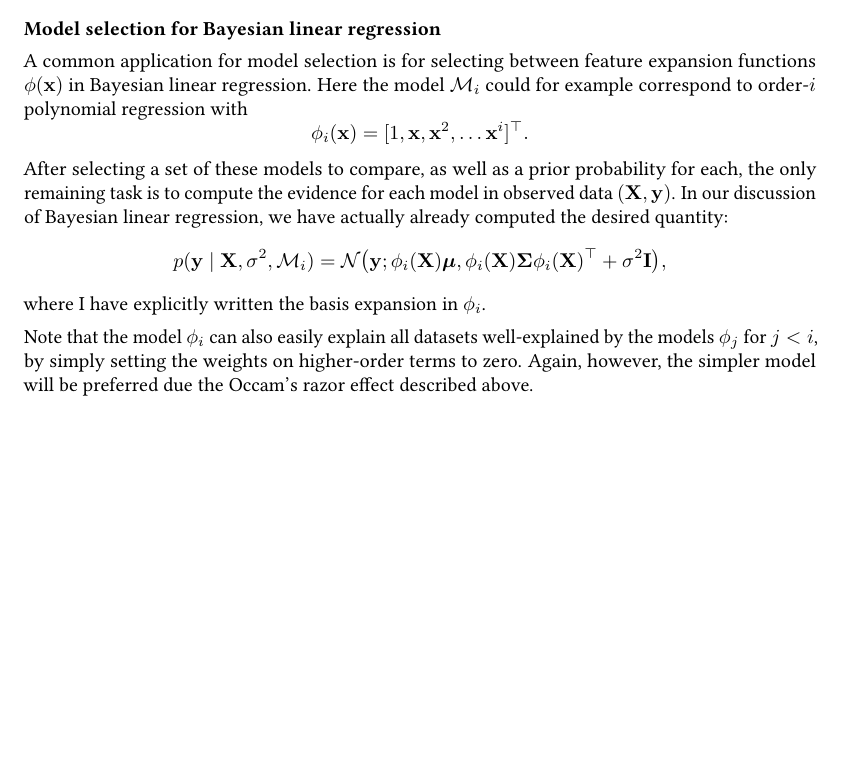
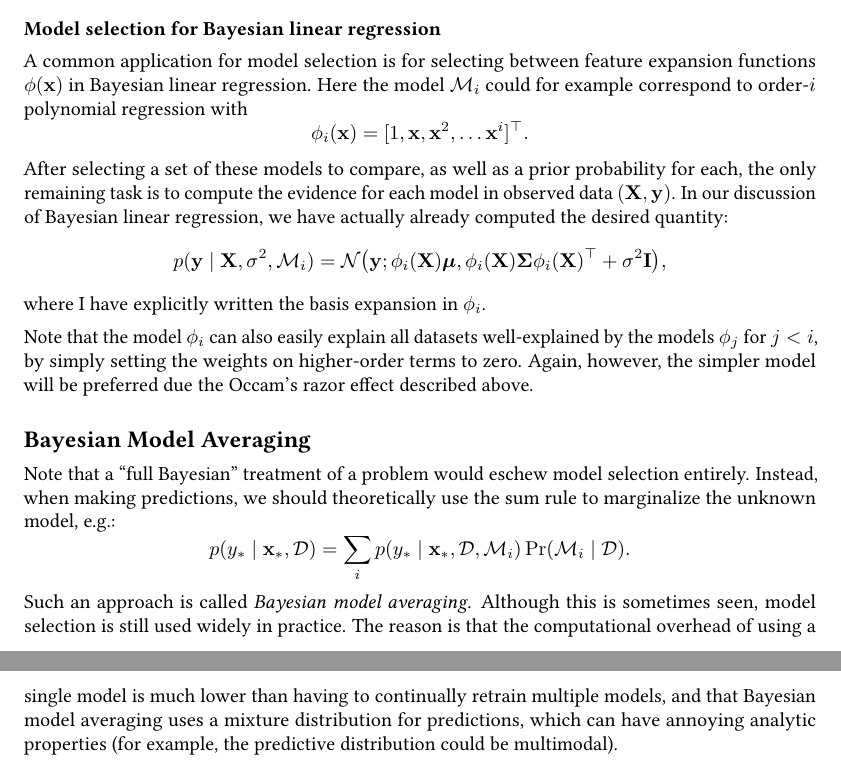
Before and after one commit to rmgarnett/cse515t, a LaTeX document (lecture_notes/6: Bayesian Model Selection/notes.tex): part of page 3 of 3 before the commit and two parts of pages 3 and 4 of 4 after it, the two joined at a grey line, cut so that both start at the same text, the shorter picture padded with empty space. Compiled offline with pdfLaTeX.

Commit message:
adding model averaging

```diff
--- a/lecture_notes/6: Bayesian Model Selection/notes.tex
+++ b/lecture_notes/6: Bayesian Model Selection/notes.tex
@@ -332,4 +332,24 @@ the weights on higher-order terms to zero.  Again, however, the
 simpler model will be preferred due the Occam's razor effect described
 above.
 
+\section*{Bayesian Model Averaging}
+
+Note that a ``full Bayesian'' treatment of a problem would eschew
+model selection entirely.  Instead, when making predictions, we should
+theoretically use the sum rule to marginalize the unknown model, e.g.:
+\begin{equation*}
+  p(y_\ast \given \vec{x}_\ast, \data)
+  =
+  \sum_i
+  p(y_\ast \given \vec{x}_\ast, \data, \model_i)
+  \Pr(\model_i \given \data).
+\end{equation*}
+Such an approach is called \emph{Bayesian model averaging.}  Although
+this is sometimes seen, model selection is still used widely in
+practice.  The reason is that the computational overhead of using a
+single model is much lower than having to continually retrain multiple
+models, and that Bayesian model averaging uses a mixture distribution
+for predictions, which can have annoying analytic properties (for
+example, the predictive distribution could be multimodal).
+
 \end{document}
```
